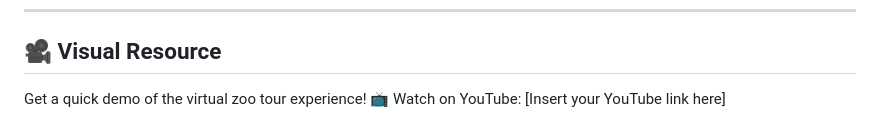
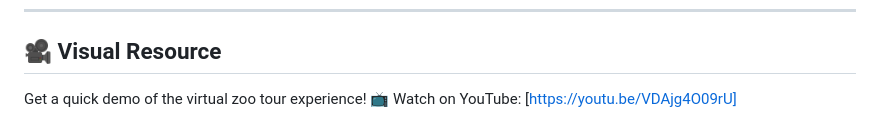
Before and after one commit to Marcela1306/Zoologico, a Markdown page: README.md, the part around the change. Drawn GitHub-style.

```diff
--- a/README.md
+++ b/README.md
@@ -78,4 +78,4 @@ Click the link below to access and download all the 3D models used in this proje
 
 ## 🎥 Visual Resource
 Get a quick demo of the virtual zoo tour experience!
-📺 Watch on YouTube: [Insert your YouTube link here]
+📺 Watch on YouTube: [https://youtu.be/VDAjg4O09rU]
```
